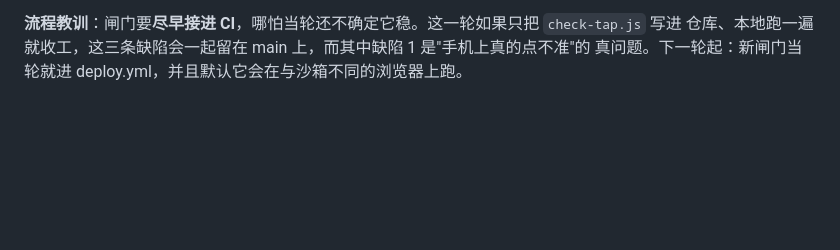
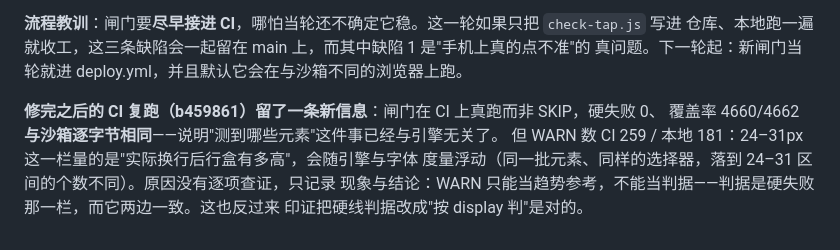
Before and after one commit to Iroqi/interactive-learning, a Markdown page: BRAINSTORM.md, the part around the change. GitHub-like rendering; blank space fills up the shorter version.

Commit message:
docs: record what CI's second run revealed about the tap gate
The gate now runs for real in CI: 0 hard failures and 4660/4662 coverage,
byte-for-byte the same element set as the sandbox. That confirms "which
elements get measured" is engine-independent after the reveal pass.

The WARN count is not: CI 259 vs local 181 for the same 24-31px band.
Recorded as an observation with its consequence -- WARN is a trend, not a
gate; the hard-fail column is the one that must agree across engines, and
that one does now.

```diff
--- a/BRAINSTORM.md
+++ b/BRAINSTORM.md
@@ -677,3 +677,10 @@ CI 报 `gh-actions 30 / pid 10 / jwt 7`，本地是 26/4/2：这些模块的交
 **流程教训**：闸门要**尽早接进 CI**，哪怕当轮还不确定它稳。这一轮如果只把 `check-tap.js` 写进
 仓库、本地跑一遍就收工，这三条缺陷会一起留在 main 上，而其中缺陷 1 是"手机上真的点不准"的
 真问题。下一轮起：新闸门当轮就进 deploy.yml，并且默认它会在与沙箱不同的浏览器上跑。
+
+**修完之后的 CI 复跑（b459861）留了一条新信息**：闸门在 CI 上真跑而非 SKIP，硬失败 0、
+覆盖率 4660/4662 **与沙箱逐字节相同**——说明"测到哪些元素"这件事已经与引擎无关了。
+但 WARN 数 CI 259 / 本地 181：24–31px 这一栏量的是"实际换行后行盒有多高"，会随引擎与字体
+度量浮动（同一批元素、同样的选择器，落到 24–31 区间的个数不同）。原因没有逐项查证，只记录
+现象与结论：WARN 只能当趋势参考，不能当判据——判据是硬失败那一栏，而它两边一致。这也反过来
+印证把硬线判据改成"按 display 判"是对的。
```
